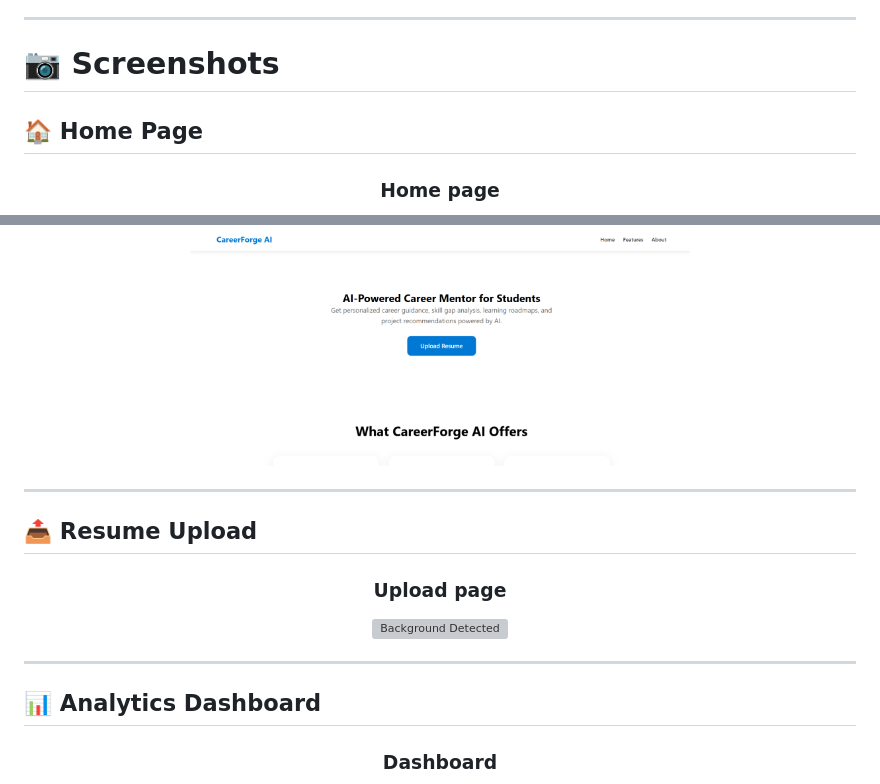
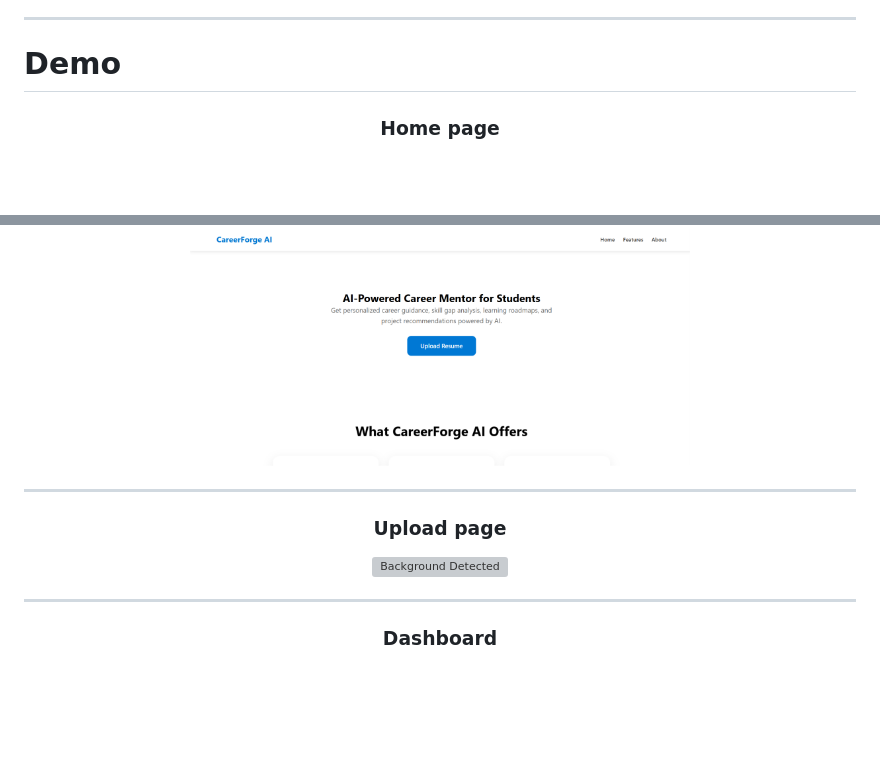
Before and after one commit to minal-codes/CareerForgeAI, a Markdown page: README.md, 2 parts joined by grey strips. GitHub-like rendering; blank space fills up the shorter version; grey boxes are pictures that could not be loaded.

```diff
--- a/README.md
+++ b/README.md
@@ -113,9 +113,7 @@ Professional PDF Report
 
 ---
 
-# 📷 Screenshots
-
-## 🏠 Home Page
+# Demo
 
 <h3 align="center">Home page </h3>
 
@@ -125,8 +123,6 @@ Professional PDF Report
 
 ---
 
-## 📤 Resume Upload
-
 <h3 align="center">Upload page</h3>
 
 <p align="center">
@@ -135,7 +131,6 @@ Professional PDF Report
 
 ---
 
-## 📊 Analytics Dashboard
 
 <h3 align="center">Dashboard</h3>
 
```
